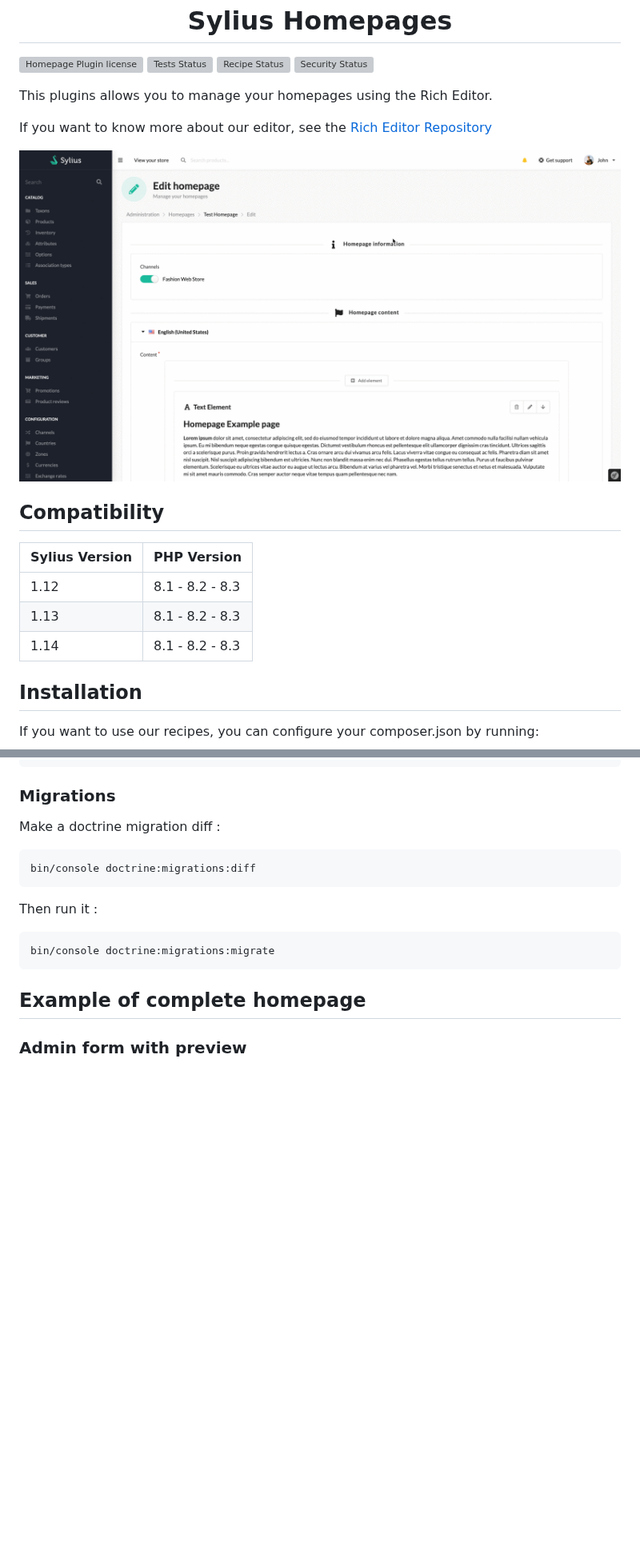
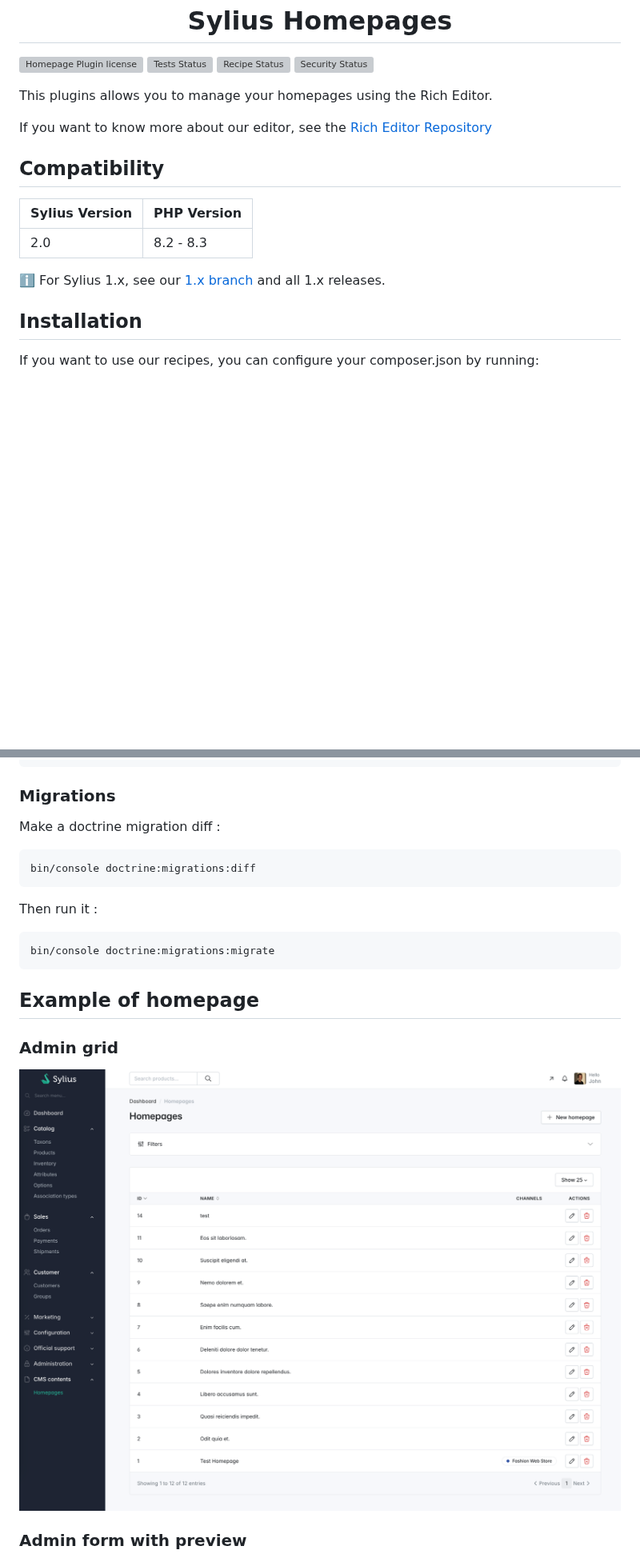
Before and after one commit to monsieurbiz/SyliusHomepagePlugin, a Markdown page: README.md, 2 parts joined by grey strips. Shown at 80% size. Rendered like a GitHub page; pictures changed too: docs/images/admin_grid.png (added), screenshots/demo.gif (deleted); blank space fills up the shorter version; grey boxes are pictures that could not be loaded.

Commit message:
doc: upgrade compatibilty section and screenshots in readme

````diff
--- a/README.md
+++ b/README.md
@@ -12,15 +12,13 @@ This plugins allows you to manage your homepages using the Rich Editor.
 
 If you want to know more about our editor, see the [Rich Editor Repository](https://github.com/monsieurbiz/SyliusRichEditorPlugin)
 
-![Example of homepage edition](screenshots/demo.gif)
-
 ## Compatibility
 
 | Sylius Version | PHP Version     |
 |----------------|-----------------|
-| 1.12           | 8.1 - 8.2 - 8.3 |
-| 1.13           | 8.1 - 8.2 - 8.3 |
-| 1.14           | 8.1 - 8.2 - 8.3 |
+| 2.0            | 8.2 - 8.3       |
+
+ℹ️ For Sylius 1.x, see our [1.x branch](https://github.com/monsieurbiz/SyliusHomepagePlugin/tree/1.x) and all 1.x releases.
 
 ## Installation
 
@@ -91,7 +89,11 @@ Then run it :
 bin/console doctrine:migrations:migrate
 ```
 
-## Example of complete homepage
+## Example of homepage
+
+### Admin grid
+
+![Admin homepage grid](docs/images/admin_grid.png)
 
 ### Admin form with preview
 
````
Also changed, not shown: other parts of README.md (+3 -3 lines), screenshots/full_back.jpg (deleted), screenshots/full_front.jpg (deleted), 2 other files.
